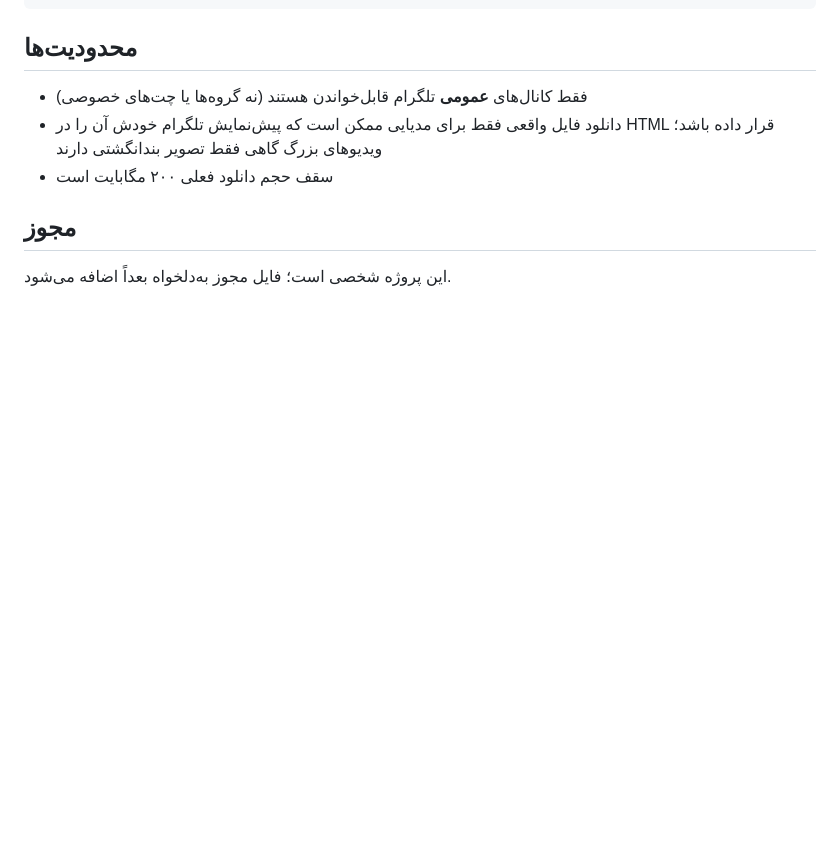
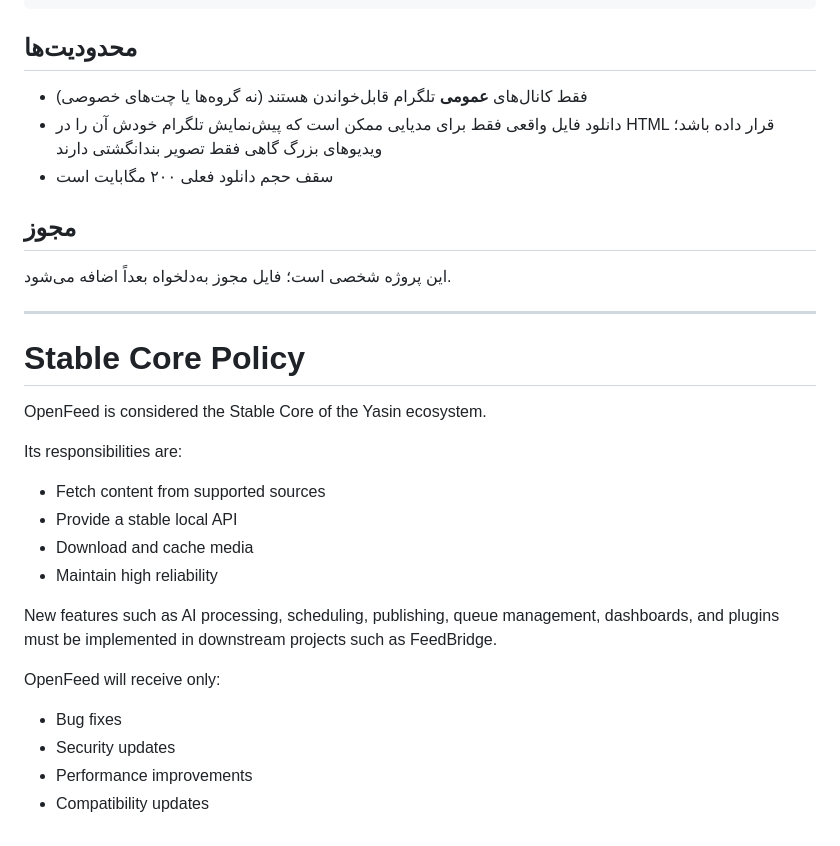
Before and after one commit to yusi20006-max/Openfeed, a Markdown page: README.md, the part around the change. Drawn GitHub-style; blank space fills up the shorter version.

Commit message:
Declare OpenFeed as Stable Core

```diff
--- a/README.md
+++ b/README.md
@@ -68,3 +68,29 @@ web/                    PWA (HTML/CSS/JS ساده، بدون فریم‌ورک)
 ## مجوز
 
 این پروژه شخصی است؛ فایل مجوز به‌دلخواه بعداً اضافه می‌شود.
+
+
+
+---
+
+# Stable Core Policy
+
+OpenFeed is considered the Stable Core of the Yasin ecosystem.
+
+Its responsibilities are:
+
+- Fetch content from supported sources
+- Provide a stable local API
+- Download and cache media
+- Maintain high reliability
+
+New features such as AI processing, scheduling, publishing,
+queue management, dashboards, and plugins must be implemented
+in downstream projects such as FeedBridge.
+
+OpenFeed will receive only:
+
+- Bug fixes
+- Security updates
+- Performance improvements
+- Compatibility updates
```
Also changed, not shown: STABLE_CORE.md (added, +28 -0 lines).
